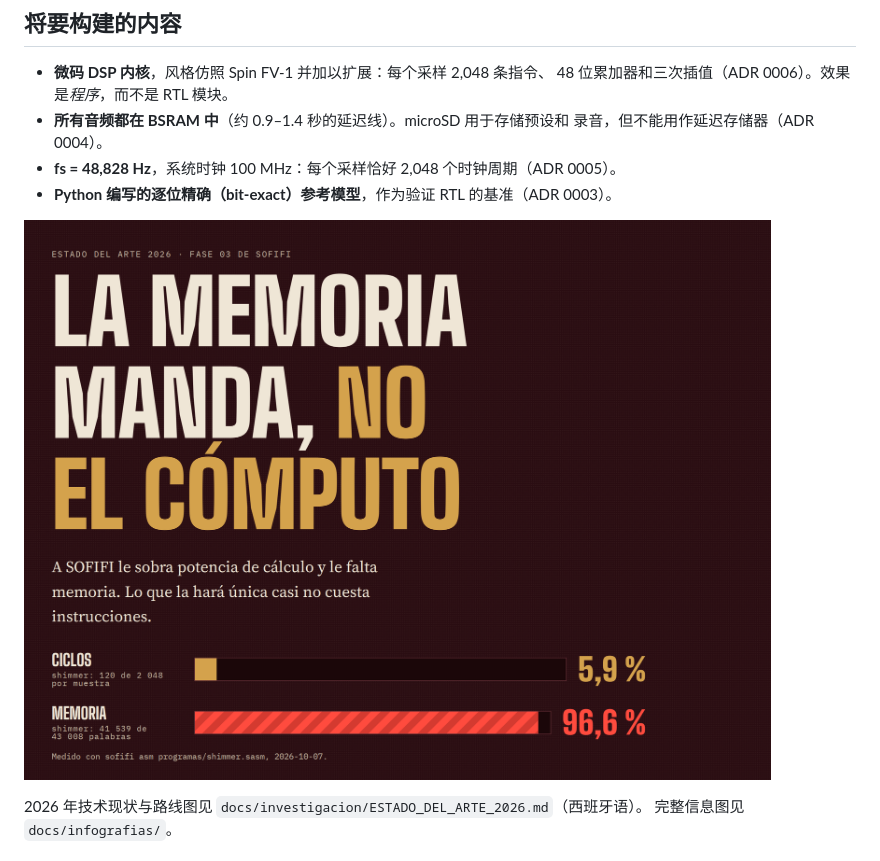
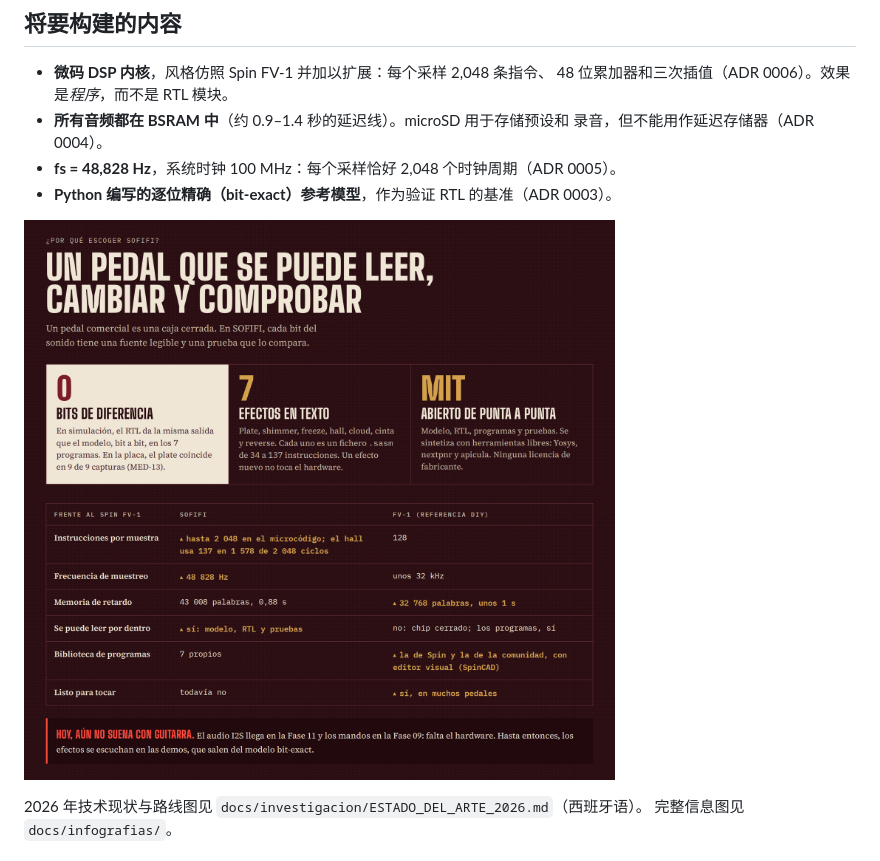
Before and after one commit to cabezoide/sofifi, a Markdown page: README.zh-CN.md, the part around one of its changes. Rendered like a GitHub page; pictures changed too: docs/img/memoria.png (deleted), docs/img/porque.png (added).

```diff
--- a/README.zh-CN.md
+++ b/README.zh-CN.md
@@ -48,7 +48,7 @@ SOFIFI 是一款氛围（ambient）吉他效果器（混响、shimmer、磁带
 - **fs = 48,828 Hz**，系统时钟 100 MHz：每个采样恰好 2,048 个时钟周期（ADR 0005）。
 - **Python 编写的逐位精确（bit-exact）参考模型**，作为验证 RTL 的基准（ADR 0003）。
 
-![内存才是瓶颈，而不是算力：shimmer 只用 5.9% 的周期，却占用 96.6% 的内存](docs/img/memoria.png)
+![为什么选择 SOFIFI？可以阅读、修改并逐位验证；与 FV-1 相比，指令数和采样率更高，但目前还不能接吉他演奏](docs/img/porque.png)
 
 2026 年技术现状与路线图见 `docs/investigacion/ESTADO_DEL_ARTE_2026.md`（西班牙语）。
 完整信息图见 `docs/infografias/`。
```
Also changed, not shown: other parts of README.zh-CN.md (+1 -1 lines), README.en.md (+2 -2 lines), README.md (+1 -1 lines), 1 other file.
